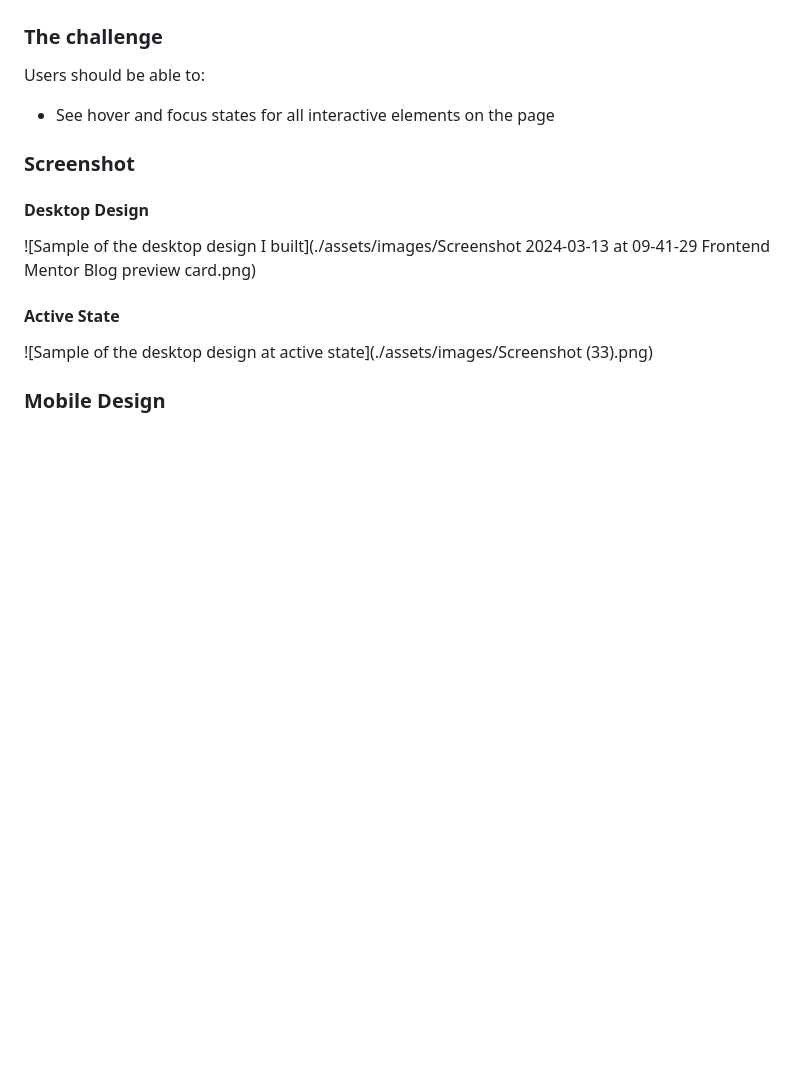
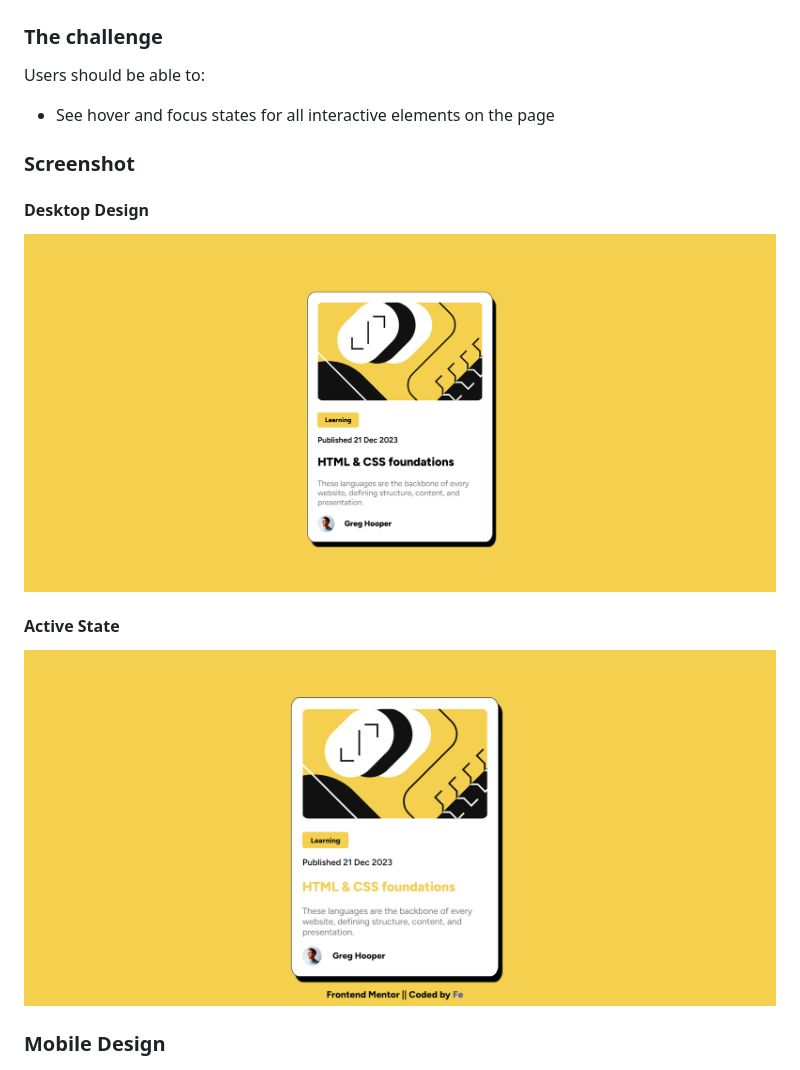
Before and after one commit to Code-Me-Well/Blog-preview-card-main, a Markdown page: README.md, the part around the change. Rendered like a GitHub page; pictures changed too: assets/images/Active.png (added); blank space fills up the shorter version.

Commit message:
image added

```diff
--- a/README.md
+++ b/README.md
@@ -26,11 +26,11 @@ Users should be able to:
 
 #### Desktop Design
 
-![Sample of the desktop design I built](./assets/images/Screenshot 2024-03-13 at 09-41-29 Frontend Mentor Blog preview card.png)
+![Sample of the desktop design I built](./assets/images/Desktop.png)
 
 #### Active State
 
-![Sample of the desktop design at active state](./assets/images/Screenshot (33).png)
+![Sample of the desktop design at active state](./assets/images/Active.png)
 
 ### Mobile Design
 
```
Also changed, not shown: assets/images/Desktop.png (renamed from assets/images/Screenshot 2024-03-13 at 09-41-29 Frontend Mentor Blog preview card.png).
